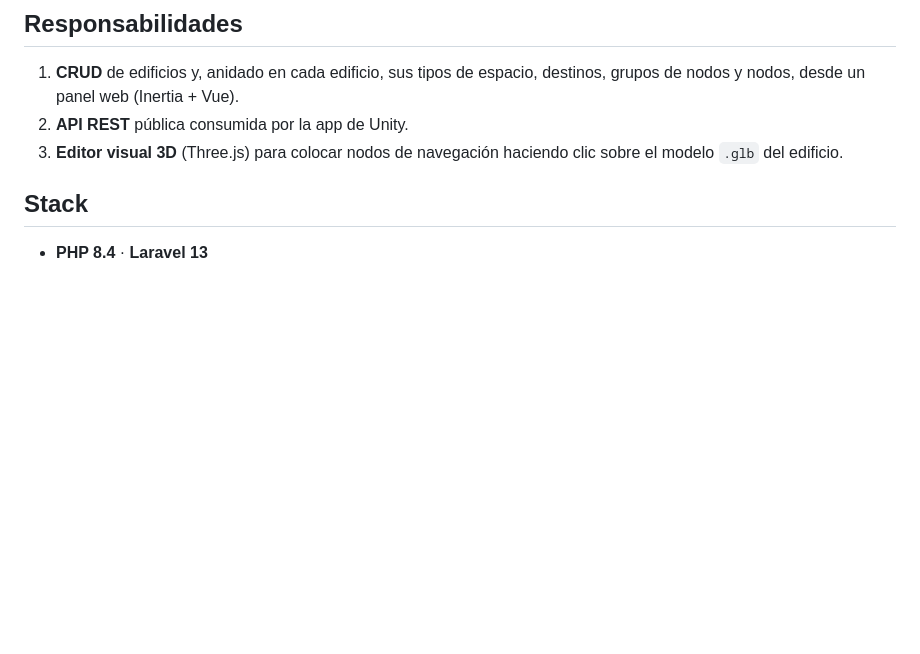
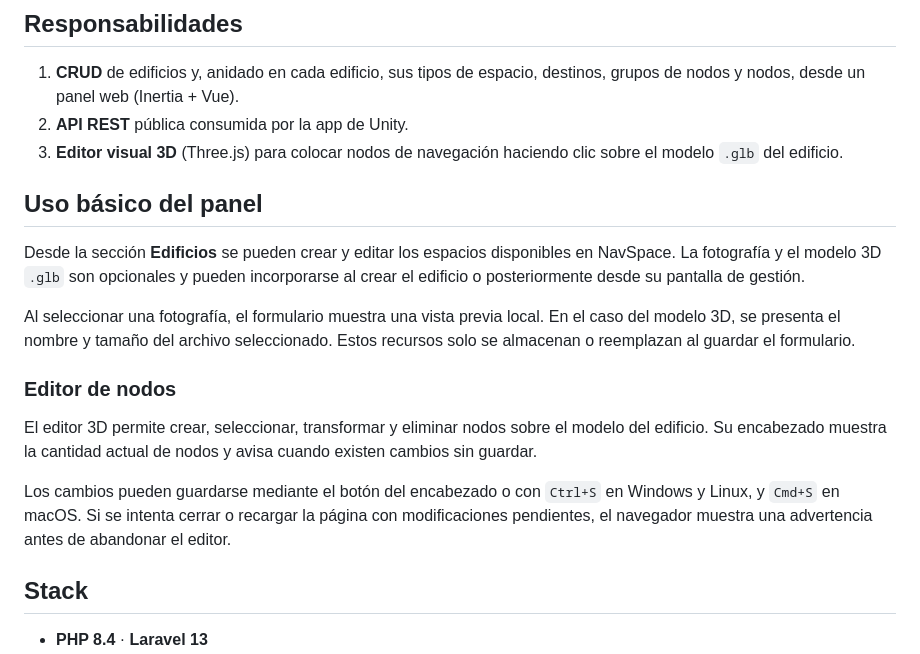
Before and after one commit to eduardoapatat/navspace-panel, a Markdown page: README.md, the part around the change. Rendered like a GitHub page; blank space fills up the shorter version.

Commit message:
docs: documentar gestión de edificios y uso del editor

```diff
--- a/README.md
+++ b/README.md
@@ -30,6 +30,27 @@ de Unity tiene un selector que carga dinámicamente el espacio elegido.
 2. **API REST** pública consumida por la app de Unity.
 3. **Editor visual 3D** (Three.js) para colocar nodos de navegación haciendo
    clic sobre el modelo `.glb` del edificio.
+
+## Uso básico del panel
+
+Desde la sección **Edificios** se pueden crear y editar los espacios disponibles
+en NavSpace. La fotografía y el modelo 3D `.glb` son opcionales y pueden
+incorporarse al crear el edificio o posteriormente desde su pantalla de gestión.
+
+Al seleccionar una fotografía, el formulario muestra una vista previa local. En
+el caso del modelo 3D, se presenta el nombre y tamaño del archivo seleccionado.
+Estos recursos solo se almacenan o reemplazan al guardar el formulario.
+
+### Editor de nodos
+
+El editor 3D permite crear, seleccionar, transformar y eliminar nodos sobre el
+modelo del edificio. Su encabezado muestra la cantidad actual de nodos y avisa
+cuando existen cambios sin guardar.
+
+Los cambios pueden guardarse mediante el botón del encabezado o con `Ctrl+S` en
+Windows y Linux, y `Cmd+S` en macOS. Si se intenta cerrar o recargar la página
+con modificaciones pendientes, el navegador muestra una advertencia antes de
+abandonar el editor.
 
 ## Stack
 
```
